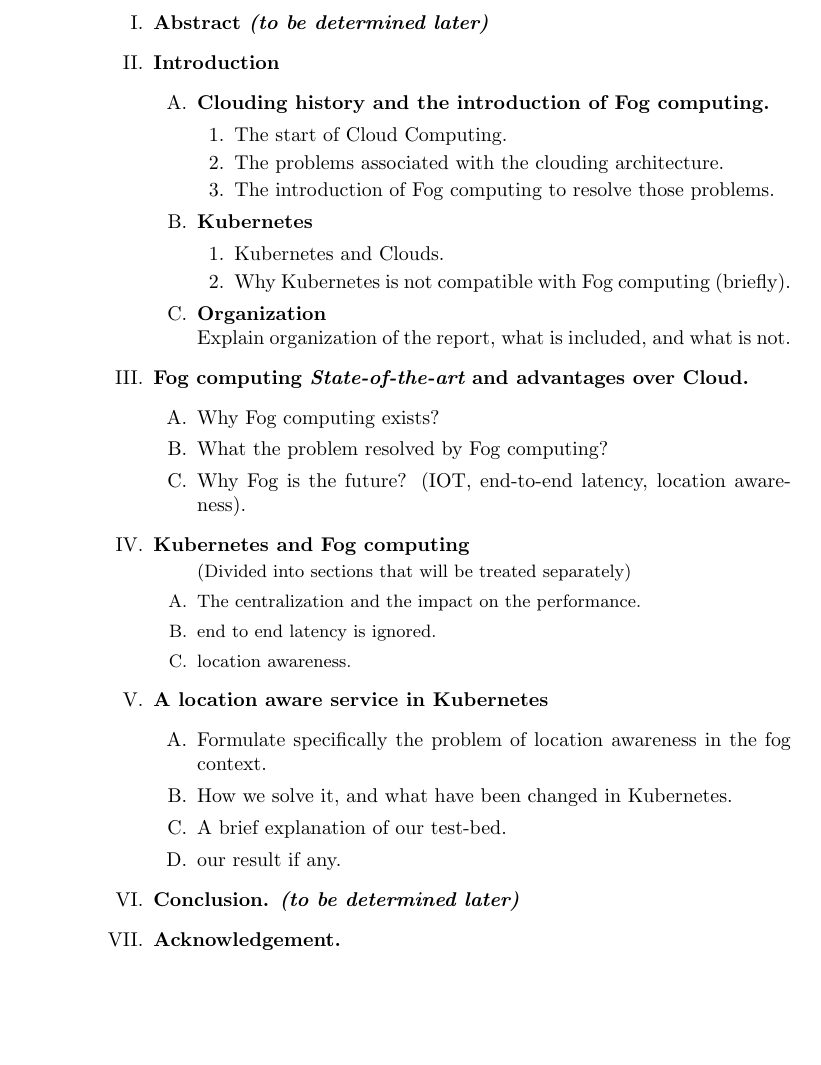
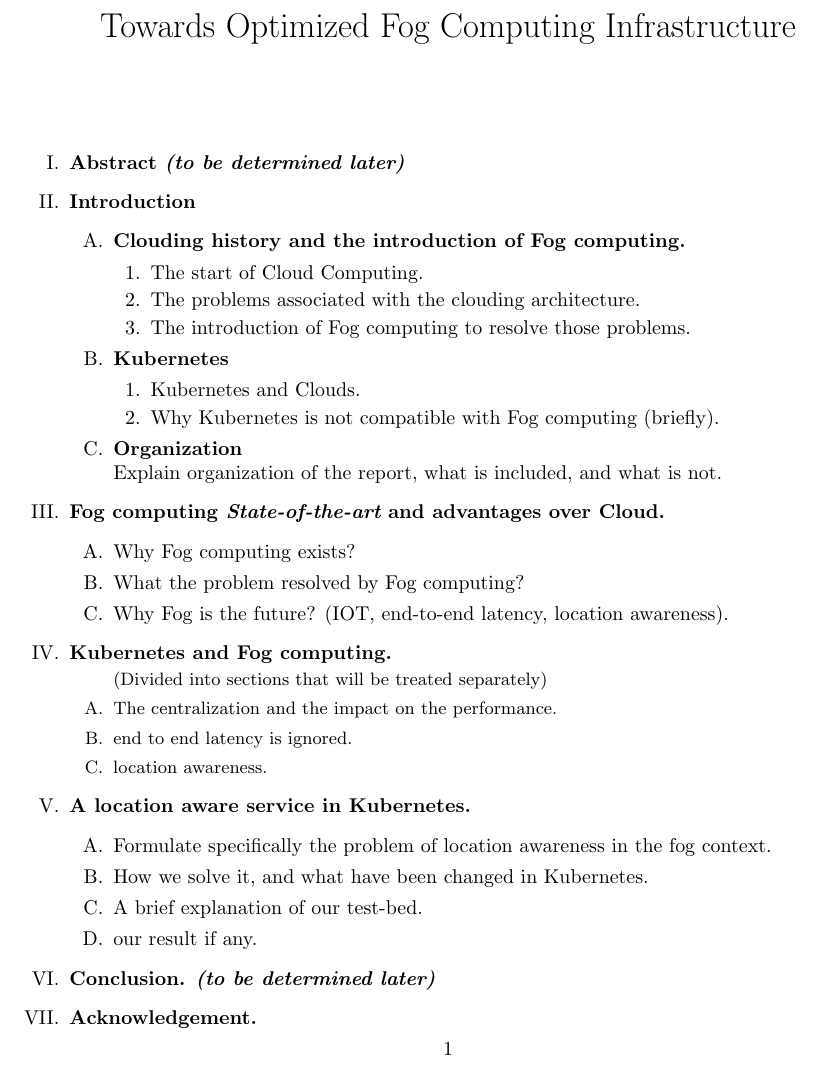
Before and after one commit to alijawadfahs/Hotedge, a LaTeX document (Outline/outline.tex): part of the page, cut at the place of the change, the shorter picture padded with empty space. Compiled offline with pdfLaTeX.

Commit message:
added the title fixed the margins

```diff
--- a/Outline/outline.tex
+++ b/Outline/outline.tex
@@ -1,9 +1,12 @@
-\documentclass{report}
+\documentclass[9pt]{article}
 \usepackage{outline}
-
+\usepackage[footskip=0.05in]{geometry}
+\title {Towards Optimized Fog Computing Infrastructure}
+\date{}
 \pagestyle{empty}
 
 \begin{document}
+\maketitle
 
 	\begin{outline}
 		\item {\bf Abstract {\em (to be determined later)}}
@@ -35,7 +38,7 @@
     \end{outline}
 
 %%%%%%%%%%%%%%%%%%%%%%%%%%%%%%%%%%%%%%%% END OF THE STATE OF ART %%%%%%%%%%%%%%%%%%%%%%%%%%%%%%%%%%%%%
-	\item {\bf Kubernetes and Fog computing }
+	\item {\bf Kubernetes and Fog computing. }
 	\begin{outline}
 	\small (Divided into sections that will be treated separately)
 		\item The centralization and the impact on the performance.
@@ -45,7 +48,7 @@
 	\end{outline}
 
 %%%%%%%%%%%%%%%%%%%%%%%%%%%%%%%%%%%%%%% END OF PROBLEM DECLARATION %%%%%%%%%%%%%%%%%%%%%%%%%%%%%%%%%%%
-	\item {\bf  A location aware service in Kubernetes}
+	\item {\bf  A location aware service in Kubernetes.}
 	\begin{outline}
 		\item Formulate specifically the problem of location awareness in the fog context.
 		\item How we solve it, and what have been changed in Kubernetes.
```
